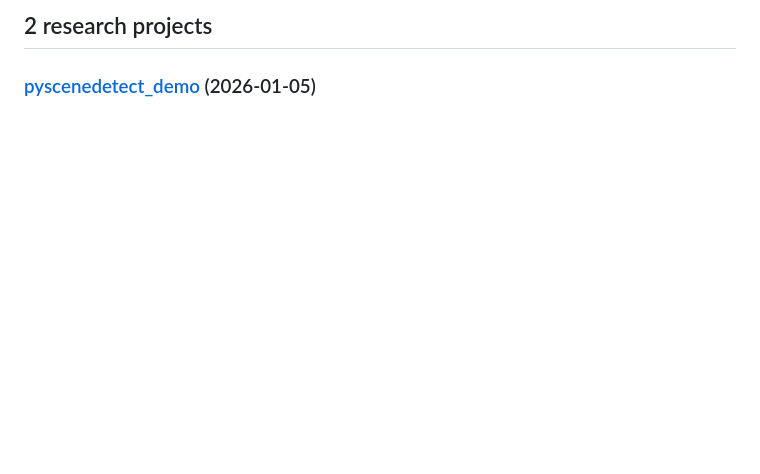
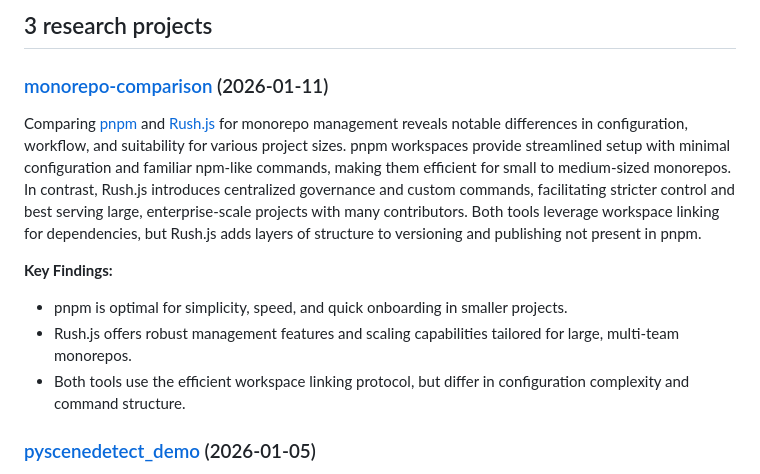
Before and after one commit to meixg/researches, a Markdown page: README.md, the part around the change. GitHub-like rendering; blank space fills up the shorter version.

Commit message:
Auto-update README with cogapp [skip ci]

```diff
--- a/README.md
+++ b/README.md
@@ -160,7 +160,16 @@ for dirname, _ in subdirs_with_dates:
             readme_path.write_text('\n'.join(new_lines))
 
 ]]]-->
-## 2 research projects
+## 3 research projects
+
+### [monorepo-comparison](https://github.com/meixg/researches/tree/main/monorepo-comparison) (2026-01-11)
+
+Comparing [pnpm](https://pnpm.io/) and [Rush.js](https://rushjs.io/) for monorepo management reveals notable differences in configuration, workflow, and suitability for various project sizes. pnpm workspaces provide streamlined setup with minimal configuration and familiar npm-like commands, making them efficient for small to medium-sized monorepos. In contrast, Rush.js introduces centralized governance and custom commands, facilitating stricter control and best serving large, enterprise-scale projects with many contributors. Both tools leverage workspace linking for dependencies, but Rush.js adds layers of structure to versioning and publishing not present in pnpm.
+
+**Key Findings:**
+- pnpm is optimal for simplicity, speed, and quick onboarding in smaller projects.
+- Rush.js offers robust management features and scaling capabilities tailored for large, multi-team monorepos.
+- Both tools use the efficient workspace linking protocol, but differ in configuration complexity and command structure.
 
 ### [pyscenedetect_demo](https://github.com/meixg/researches/tree/main/pyscenedetect_demo) (2026-01-05)
 
```
Also changed, not shown: monorepo-comparison/_summary.md (added, +6 -0 lines).
